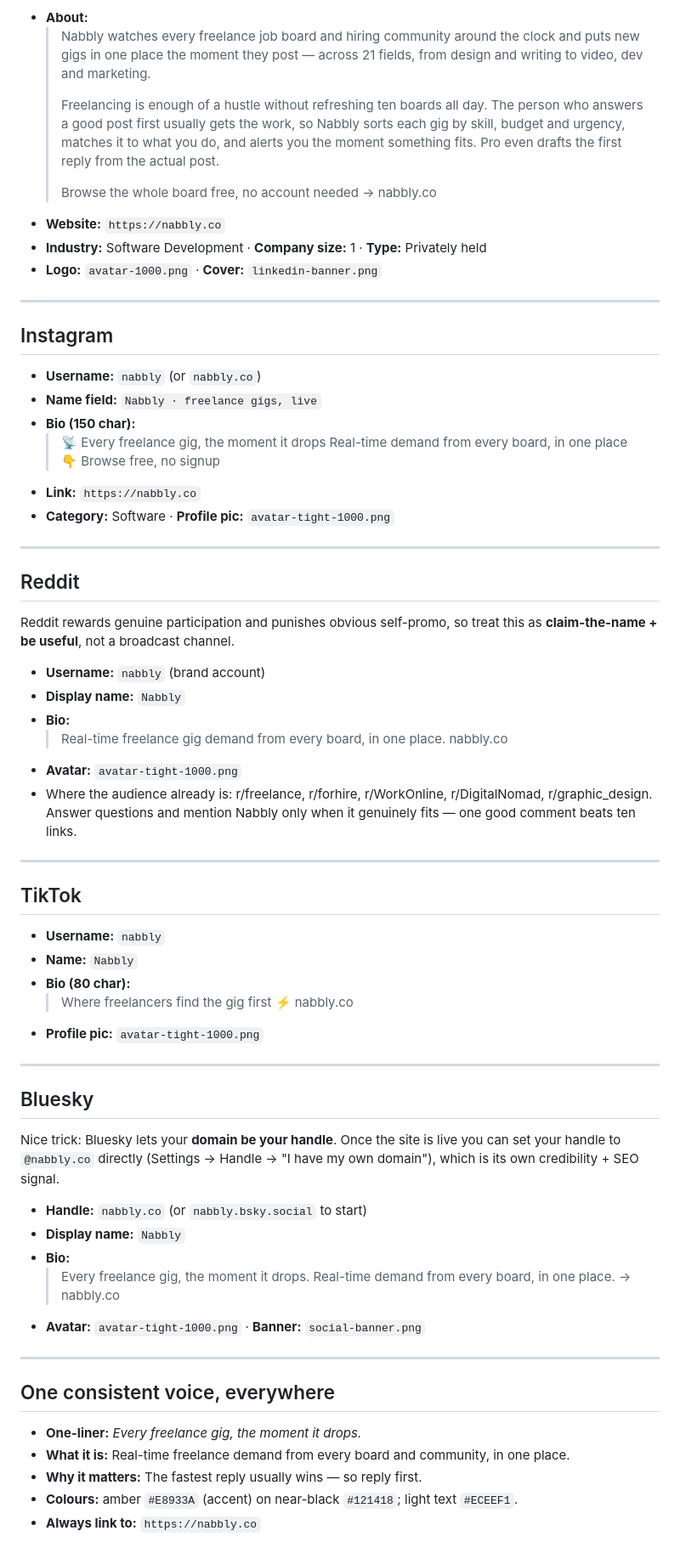
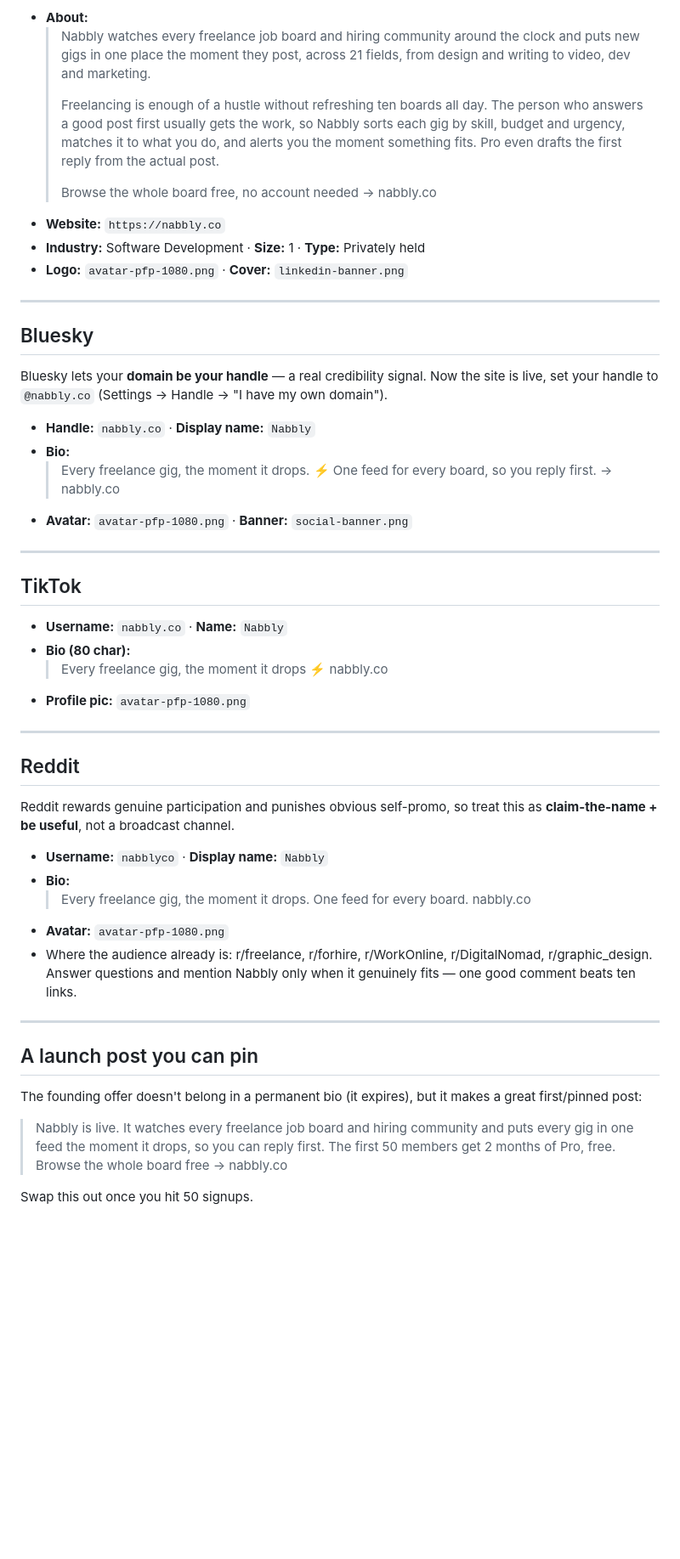
Before and after one commit to onelonelycow/dartly, a Markdown page: brand/BRAND_KIT.md, the part around one of its changes. Shown at 85% size. GitHub-like rendering; blank space fills up the shorter version.

Commit message:
Rework the brand kit around the final nabbly.co handle and profile picture
Co-Authored-By: Claude Opus 4.8 <noreply@anthropic.com>

```diff
--- a/brand/BRAND_KIT.md
+++ b/brand/BRAND_KIT.md
@@ -48,25 +74,35 @@ Highest SEO value: LinkedIn pages rank well and feed Google's brand panel.
 - **About:**
-  > Nabbly watches every freelance job board and hiring community around the clock and puts new gigs in one place the moment they post — across 21 fields, from design and writing to video, dev and marketing.
+  > Nabbly watches every freelance job board and hiring community around the clock and puts new gigs in one place the moment they post, across 21 fields, from design and writing to video, dev and marketing.
   >
   > Freelancing is enough of a hustle without refreshing ten boards all day. The person who answers a good post first usually gets the work, so Nabbly sorts each gig by skill, budget and urgency, matches it to what you do, and alerts you the moment something fits. Pro even drafts the first reply from the actual post.
   >
   > Browse the whole board free, no account needed → nabbly.co
 - **Website:** `https://nabbly.co`
-- **Industry:** Software Development · **Company size:** 1 · **Type:** Privately held
-- **Logo:** `avatar-1000.png` · **Cover:** `linkedin-banner.png`
+- **Industry:** Software Development · **Size:** 1 · **Type:** Privately held
+- **Logo:** `avatar-pfp-1080.png` · **Cover:** `linkedin-banner.png`
 
 ---
 
-## Instagram
+## Bluesky
 
-- **Username:** `nabbly` (or `nabbly.co`)
-- **Name field:** `Nabbly · freelance gigs, live`
-- **Bio (150 char):**
-  > 📡 Every freelance gig, the moment it drops
-  > Real-time demand from every board, in one place
-  > 👇 Browse free, no signup
-- **Link:** `https://nabbly.co`
-- **Category:** Software · **Profile pic:** `avatar-tight-1000.png`
+Bluesky lets your **domain be your handle** — a real credibility signal. Now the
+site is live, set your handle to `@nabbly.co` (Settings → Handle → "I have my own
+domain").
+
+- **Handle:** `nabbly.co` · **Display name:** `Nabbly`
+- **Bio:**
+  > Every freelance gig, the moment it drops. ⚡ One feed for every board, so you reply first. → nabbly.co
+- **Avatar:** `avatar-pfp-1080.png` · **Banner:** `social-banner.png`
+
+---
+
+## TikTok
+
+- **Username:** `nabbly.co` · **Name:** `Nabbly`
+- **Bio (80 char):**
+  > Every freelance gig, the moment it drops ⚡
+  > nabbly.co
+- **Profile pic:** `avatar-pfp-1080.png`
 
 ---
 
@@ -75,46 +111,24 @@ Highest SEO value: LinkedIn pages rank well and feed Google's brand panel.
 Reddit rewards genuine participation and punishes obvious self-promo, so treat
 this as **claim-the-name + be useful**, not a broadcast channel.
 
-- **Username:** `nabbly` (brand account)
-- **Display name:** `Nabbly`
+- **Username:** `nabblyco` · **Display name:** `Nabbly`
 - **Bio:**
-  > Real-time freelance gig demand from every board, in one place. nabbly.co
-- **Avatar:** `avatar-tight-1000.png`
+  > Every freelance gig, the moment it drops. One feed for every board. nabbly.co
+- **Avatar:** `avatar-pfp-1080.png`
 - Where the audience already is: r/freelance, r/forhire, r/WorkOnline,
   r/DigitalNomad, r/graphic_design. Answer questions and mention Nabbly only when
   it genuinely fits — one good comment beats ten links.
 
 ---
 
-## TikTok
+## A launch post you can pin
 
-- **Username:** `nabbly`
-- **Name:** `Nabbly`
-- **Bio (80 char):**
-  > Where freelancers find the gig first ⚡
-  > nabbly.co
-- **Profile pic:** `avatar-tight-1000.png`
+The founding offer doesn't belong in a permanent bio (it expires), but it makes a
+great first/pinned post:
 
----
+> Nabbly is live. It watches every freelance job board and hiring community and
+> puts every gig in one feed the moment it drops, so you can reply first.
+> The first 50 members get 2 months of Pro, free. Browse the whole board free →
+> nabbly.co
 
-## Bluesky
-
-Nice trick: Bluesky lets your **domain be your handle**. Once the site is live
-you can set your handle to `@nabbly.co` directly (Settings → Handle → "I have my
-own domain"), which is its own credibility + SEO signal.
-
-- **Handle:** `nabbly.co` (or `nabbly.bsky.social` to start)
-- **Display name:** `Nabbly`
-- **Bio:**
-  > Every freelance gig, the moment it drops. Real-time demand from every board, in one place. → nabbly.co
-- **Avatar:** `avatar-tight-1000.png` · **Banner:** `social-banner.png`
-
----
-
-## One consistent voice, everywhere
-
-- **One-liner:** *Every freelance gig, the moment it drops.*
-- **What it is:** Real-time freelance demand from every board and community, in one place.
-- **Why it matters:** The fastest reply usually wins — so reply first.
-- **Colours:** amber `#E8933A` (accent) on near-black `#121418`; light text `#ECEEF1`.
-- **Always link to:** `https://nabbly.co`
+Swap this out once you hit 50 signups.
```
Also changed, not shown: other parts of brand/BRAND_KIT.md (+48 -22 lines).
